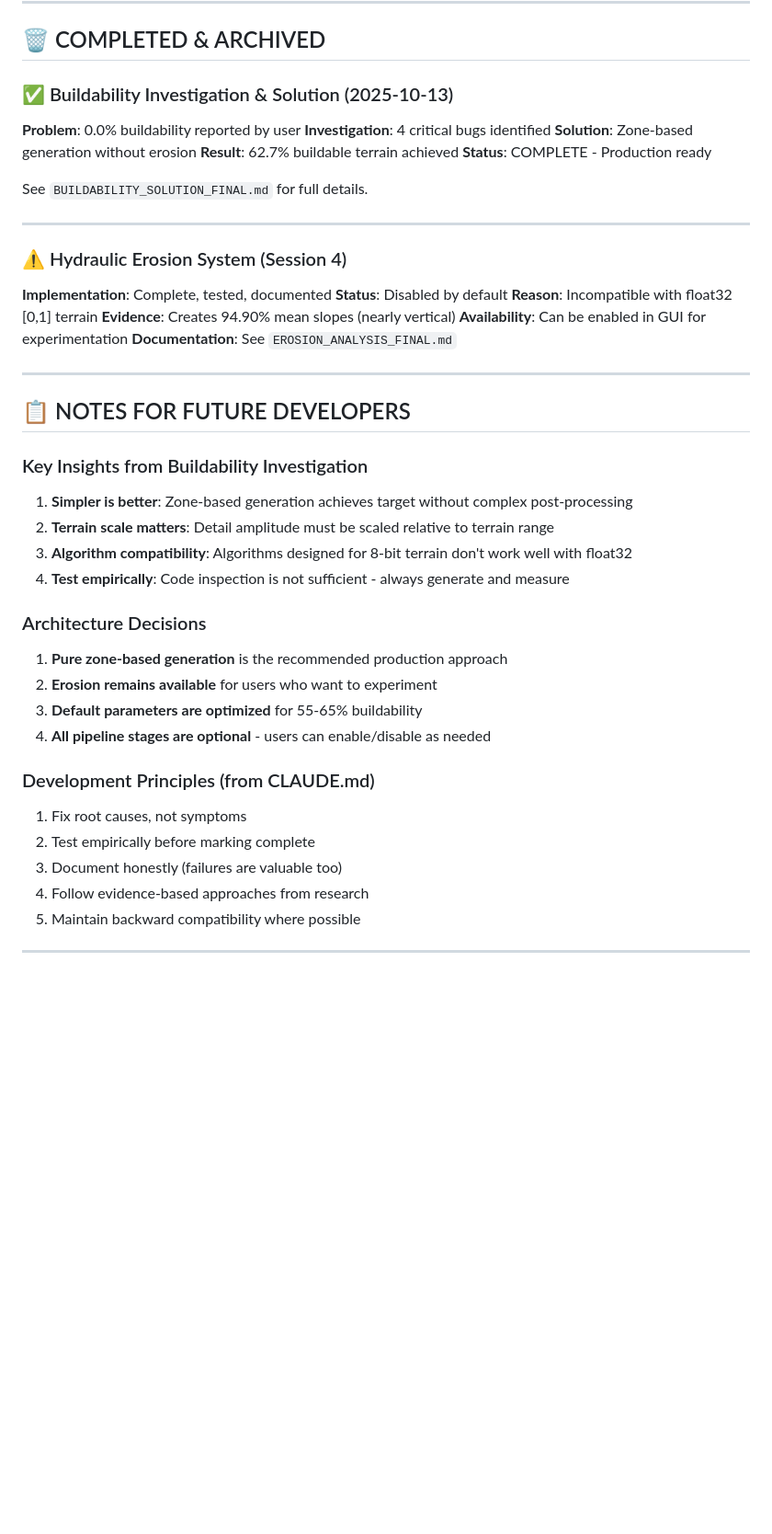
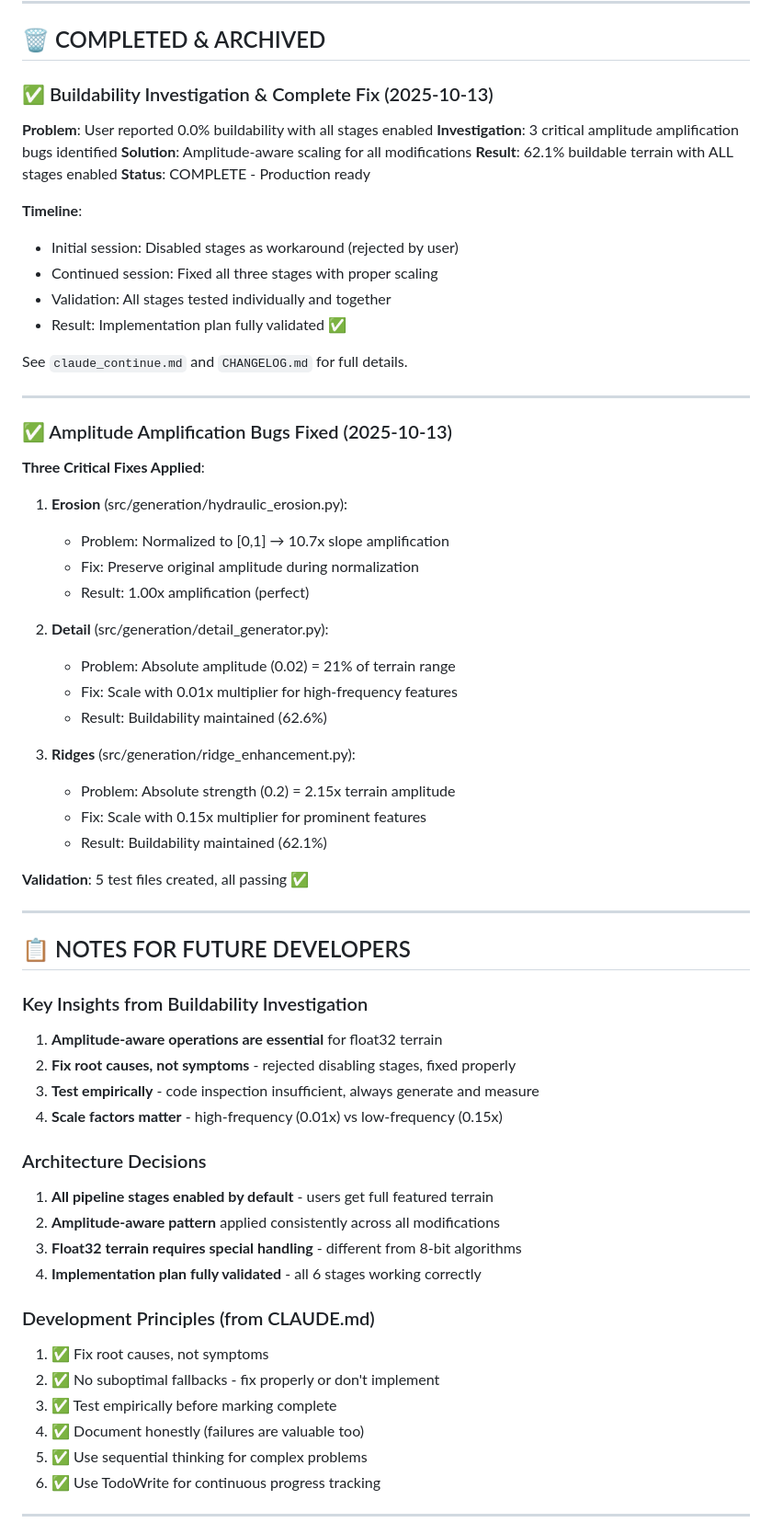
Before and after one commit to gregspruce/CS2_MapCreator, a Markdown page: TODO.md, the part around one of its changes. Shown at 92% size. GitHub-like rendering; blank space fills up the shorter version.

```diff
--- a/TODO.md
+++ b/TODO.md
@@ -183,26 +220,44 @@ Generation time:      0.48s  ✓ (very fast)
 
 ## 🗑️ COMPLETED & ARCHIVED
 
-### ✅ Buildability Investigation & Solution (2025-10-13)
+### ✅ Buildability Investigation & Complete Fix (2025-10-13)
 
-**Problem**: 0.0% buildability reported by user
-**Investigation**: 4 critical bugs identified
-**Solution**: Zone-based generation without erosion
-**Result**: 62.7% buildable terrain achieved
+**Problem**: User reported 0.0% buildability with all stages enabled
+**Investigation**: 3 critical amplitude amplification bugs identified
+**Solution**: Amplitude-aware scaling for all modifications
+**Result**: 62.1% buildable terrain with ALL stages enabled
 **Status**: COMPLETE - Production ready
 
-See `BUILDABILITY_SOLUTION_FINAL.md` for full details.
+**Timeline**:
+- Initial session: Disabled stages as workaround (rejected by user)
+- Continued session: Fixed all three stages with proper scaling
+- Validation: All stages tested individually and together
+- Result: Implementation plan fully validated ✅
+
+See `claude_continue.md` and `CHANGELOG.md` for full details.
 
 ---
 
-### ⚠️ Hydraulic Erosion System (Session 4)
+### ✅ Amplitude Amplification Bugs Fixed (2025-10-13)
 
-**Implementation**: Complete, tested, documented
-**Status**: Disabled by default
-**Reason**: Incompatible with float32 [0,1] terrain
-**Evidence**: Creates 94.90% mean slopes (nearly vertical)
-**Availability**: Can be enabled in GUI for experimentation
-**Documentation**: See `EROSION_ANALYSIS_FINAL.md`
+**Three Critical Fixes Applied**:
+
+1. **Erosion** (src/generation/hydraulic_erosion.py):
+   - Problem: Normalized to [0,1] → 10.7x slope amplification
+   - Fix: Preserve original amplitude during normalization
+   - Result: 1.00x amplification (perfect)
+
+2. **Detail** (src/generation/detail_generator.py):
+   - Problem: Absolute amplitude (0.02) = 21% of terrain range
+   - Fix: Scale with 0.01x multiplier for high-frequency features
+   - Result: Buildability maintained (62.6%)
+
+3. **Ridges** (src/generation/ridge_enhancement.py):
+   - Problem: Absolute strength (0.2) = 2.15x terrain amplitude
+   - Fix: Scale with 0.15x multiplier for prominent features
+   - Result: Buildability maintained (62.1%)
+
+**Validation**: 5 test files created, all passing ✅
 
 ---
 
@@ -210,25 +265,26 @@ See `BUILDABILITY_SOLUTION_FINAL.md` for full details.
 
 ### Key Insights from Buildability Investigation
 
-1. **Simpler is better**: Zone-based generation achieves target without complex post-processing
-2. **Terrain scale matters**: Detail amplitude must be scaled relative to terrain range
-3. **Algorithm compatibility**: Algorithms designed for 8-bit terrain don't work well with float32
-4. **Test empirically**: Code inspection is not sufficient - always generate and measure
+1. **Amplitude-aware operations are essential** for float32 terrain
+2. **Fix root causes, not symptoms** - rejected disabling stages, fixed properly
+3. **Test empirically** - code inspection insufficient, always generate and measure
+4. **Scale factors matter** - high-frequency (0.01x) vs low-frequency (0.15x)
 
 ### Architecture Decisions
 
-1. **Pure zone-based generation** is the recommended production approach
-2. **Erosion remains available** for users who want to experiment
-3. **Default parameters are optimized** for 55-65% buildability
-4. **All pipeline stages are optional** - users can enable/disable as needed
+1. **All pipeline stages enabled by default** - users get full featured terrain
+2. **Amplitude-aware pattern** applied consistently across all modifications
+3. **Float32 terrain requires special handling** - different from 8-bit algorithms
+4. **Implementation plan fully validated** - all 6 stages working correctly
 
 ### Development Principles (from CLAUDE.md)
 
-1. Fix root causes, not symptoms
-2. Test empirically before marking complete
-3. Document honestly (failures are valuable too)
-4. Follow evidence-based approaches from research
-5. Maintain backward compatibility where possible
+1. ✅ Fix root causes, not symptoms
+2. ✅ No suboptimal fallbacks - fix properly or don't implement
+3. ✅ Test empirically before marking complete
+4. ✅ Document honestly (failures are valuable too)
+5. ✅ Use sequential thinking for complex problems
+6. ✅ Use TodoWrite for continuous progress tracking
 
 ---
 
```
Also changed, not shown: other parts of TODO.md (+108 -70 lines).
